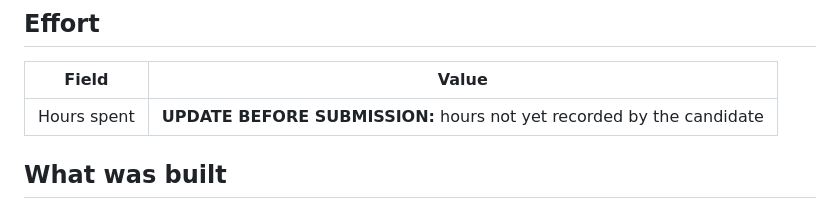
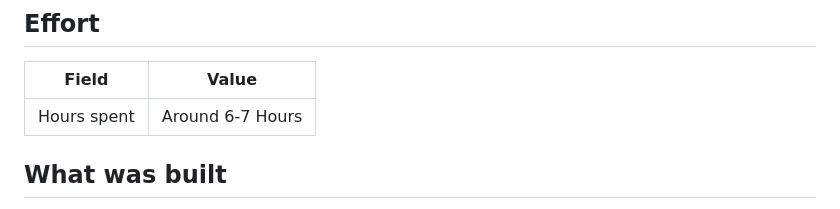
Before and after one commit to SANDEEP-K15/intelligent-routing, a Markdown page: submission-form.md, the part around the change. Drawn GitHub-style.

Commit message:
Update hours spent in submission form

```diff
--- a/submission-form.md
+++ b/submission-form.md
@@ -15,7 +15,7 @@
 
 | Field | Value |
 |---|---|
-| Hours spent | **UPDATE BEFORE SUBMISSION:** hours not yet recorded by the candidate |
+| Hours spent | Around 6-7 Hours |
 
 ## What was built
 
```
